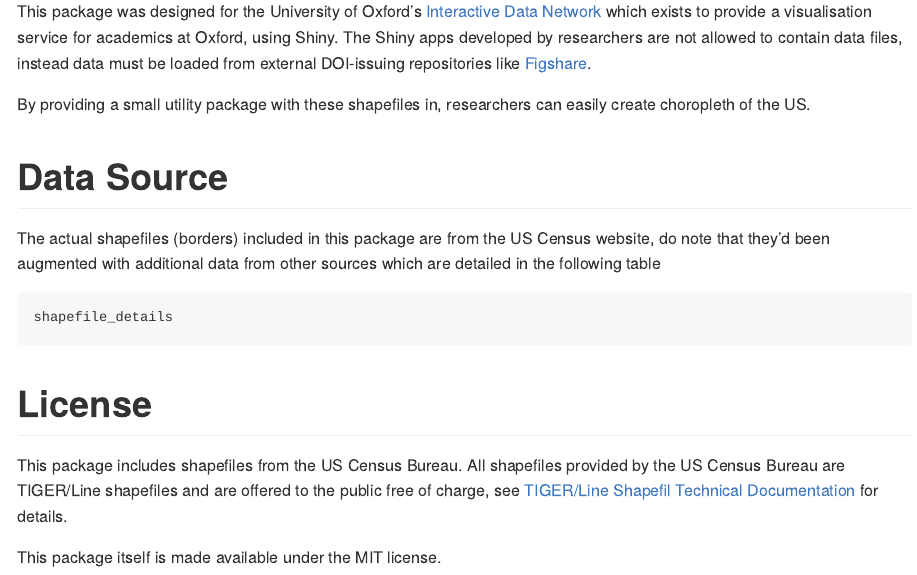
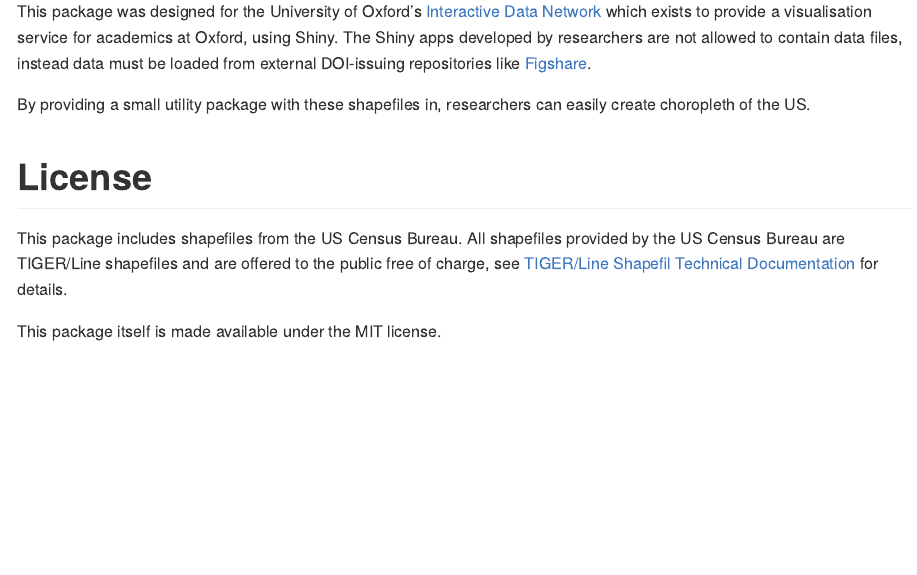
Before and after one commit to charliejhadley/statesRcontiguous, an R Markdown document (README.Rmd): the page in a window 1100 px wide, from 1640 px down. Rendered offline with R 4.5, knitr and Pandoc, with nearby package versions; badge pictures from the web are left out.

Commit message:
removed now defunct details of data sources

````diff
--- a/README.Rmd
+++ b/README.Rmd
@@ -75,15 +75,6 @@
 
 By providing a small utility package with these shapefiles in, researchers can easily create choropleth of the US.
 
-# Data Source
-
-The actual shapefiles (borders) included in this package are from the US Census website, do note that they'd been augmented with additional data from other sources which are detailed in the following table
-
-```{r, eval =FALSE}
-shapefile_details
-```
-
-
 # License
 
 This package includes shapefiles from the US Census Bureau. All shapefiles provided by the US Census Bureau are TIGER/Line shapefiles and are offered to the public free of charge, see [TIGER/Line Shapefil Technical Documentation](http://www2.census.gov/geo/pdfs/maps-data/data/tiger/tgrshp2016/TGRSHP2016_TechDoc.pdf) for details.
````
